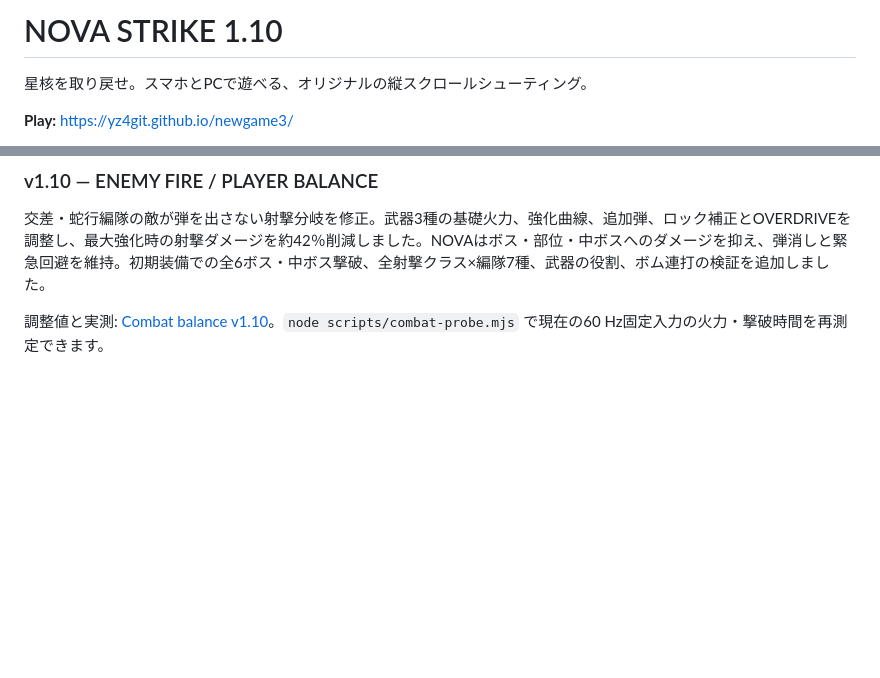
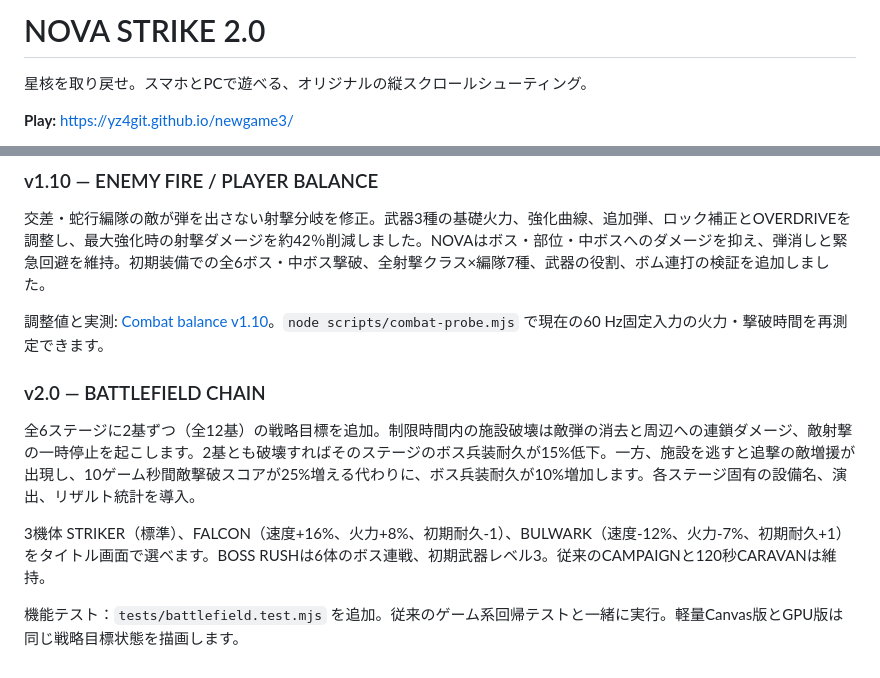
Before and after one commit to yz4git/newgame3, a Markdown page: README.md, 2 parts joined by grey strips. GitHub-like rendering; blank space fills up the shorter version.

Commit message:
docs: describe NOVA STRIKE 2.0 feature scope and bump version

```diff
--- a/README.md
+++ b/README.md
@@ -1,4 +1,4 @@
-# NOVA STRIKE 1.10
+# NOVA STRIKE 2.0
 
 星核を取り戻せ。スマホとPCで遊べる、オリジナルの縦スクロールシューティング。
 
@@ -170,3 +170,11 @@ BGMを新作のステレオ音源8曲へ更新。ステージごとに旋律・
 交差・蛇行編隊の敵が弾を出さない射撃分岐を修正。武器3種の基礎火力、強化曲線、追加弾、ロック補正とOVERDRIVEを調整し、最大強化時の射撃ダメージを約42％削減しました。NOVAはボス・部位・中ボスへのダメージを抑え、弾消しと緊急回避を維持。初期装備での全6ボス・中ボス撃破、全射撃クラス×編隊7種、武器の役割、ボム連打の検証を追加しました。
 
 調整値と実測: [Combat balance v1.10](docs/combat-balance-v10.md)。`node scripts/combat-probe.mjs` で現在の60 Hz固定入力の火力・撃破時間を再測定できます。
+
+### v2.0 — BATTLEFIELD CHAIN
+
+全6ステージに2基ずつ（全12基）の戦略目標を追加。制限時間内の施設破壊は敵弾の消去と周辺への連鎖ダメージ、敵射撃の一時停止を起こします。2基とも破壊すればそのステージのボス兵装耐久が15%低下。一方、施設を逃すと追撃の敵増援が出現し、10ゲーム秒間敵撃破スコアが25%増える代わりに、ボス兵装耐久が10%増加します。各ステージ固有の設備名、演出、リザルト統計を導入。
+
+3機体 STRIKER（標準）、FALCON（速度+16%、火力+8%、初期耐久-1）、BULWARK（速度-12%、火力-7%、初期耐久+1）をタイトル画面で選べます。BOSS RUSHは6体のボス連戦、初期武器レベル3。従来のCAMPAIGNと120秒CARAVANは維持。
+
+機能テスト：`tests/battlefield.test.mjs` を追加。従来のゲーム系回帰テストと一緒に実行。軽量Canvas版とGPU版は同じ戦略目標状態を描画します。
```
